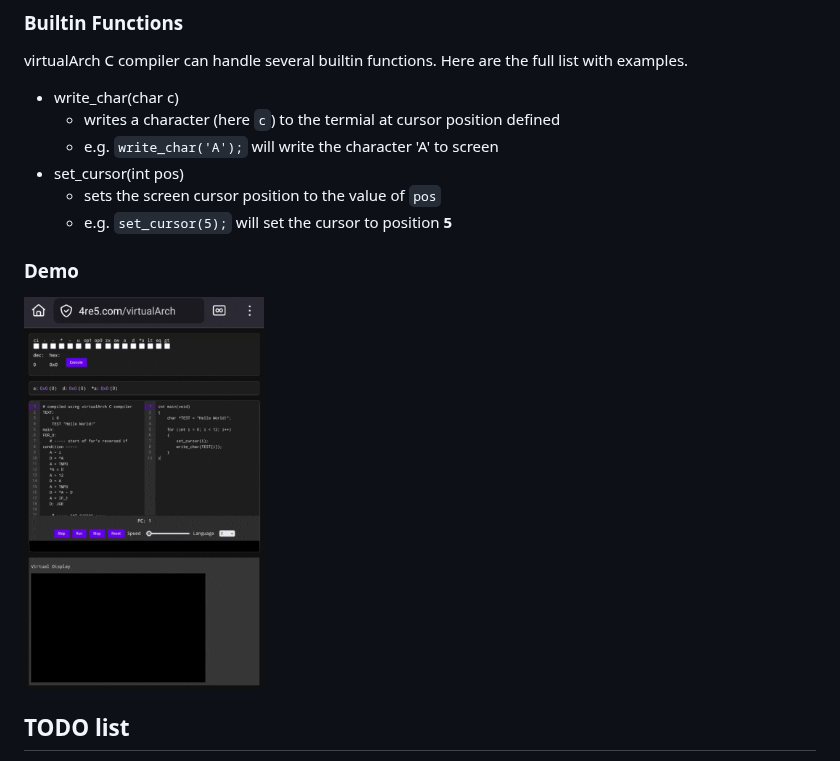
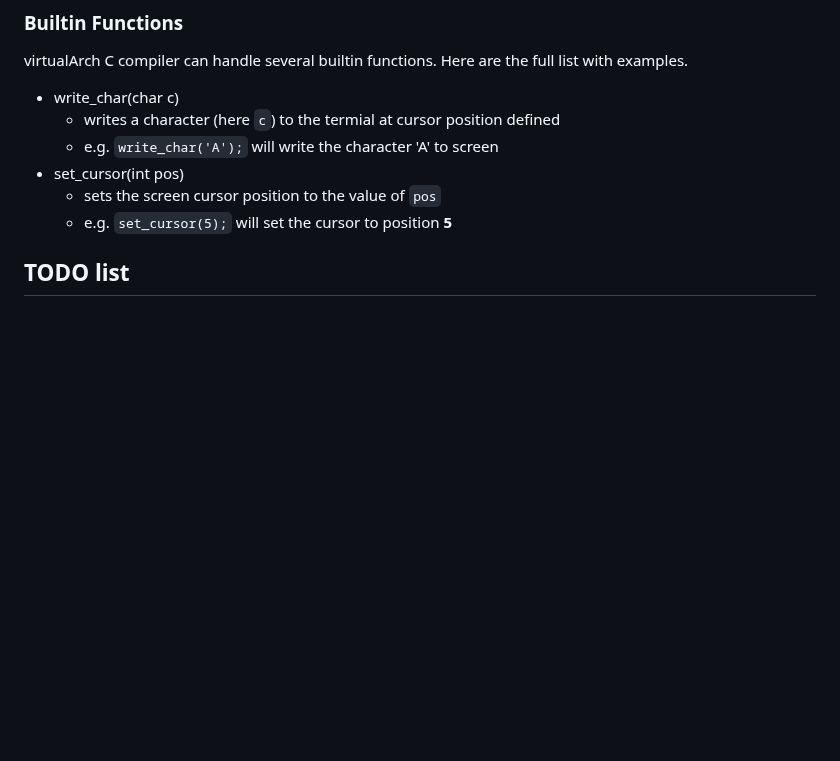
Before and after one commit to 4RE5group/virtualArch, a Markdown page: README.md, the part around the change. Drawn GitHub-style; blank space fills up the shorter version.

```diff
--- a/README.md
+++ b/README.md
@@ -80,9 +80,6 @@ Here are the full list with examples.
     - sets the screen cursor position to the value of `pos`
     - e.g. `set_cursor(5);` will set the cursor to position **5**
 
-### Demo
-<img src="./demo_c.gif">
-
 
 
 ## TODO list
```
